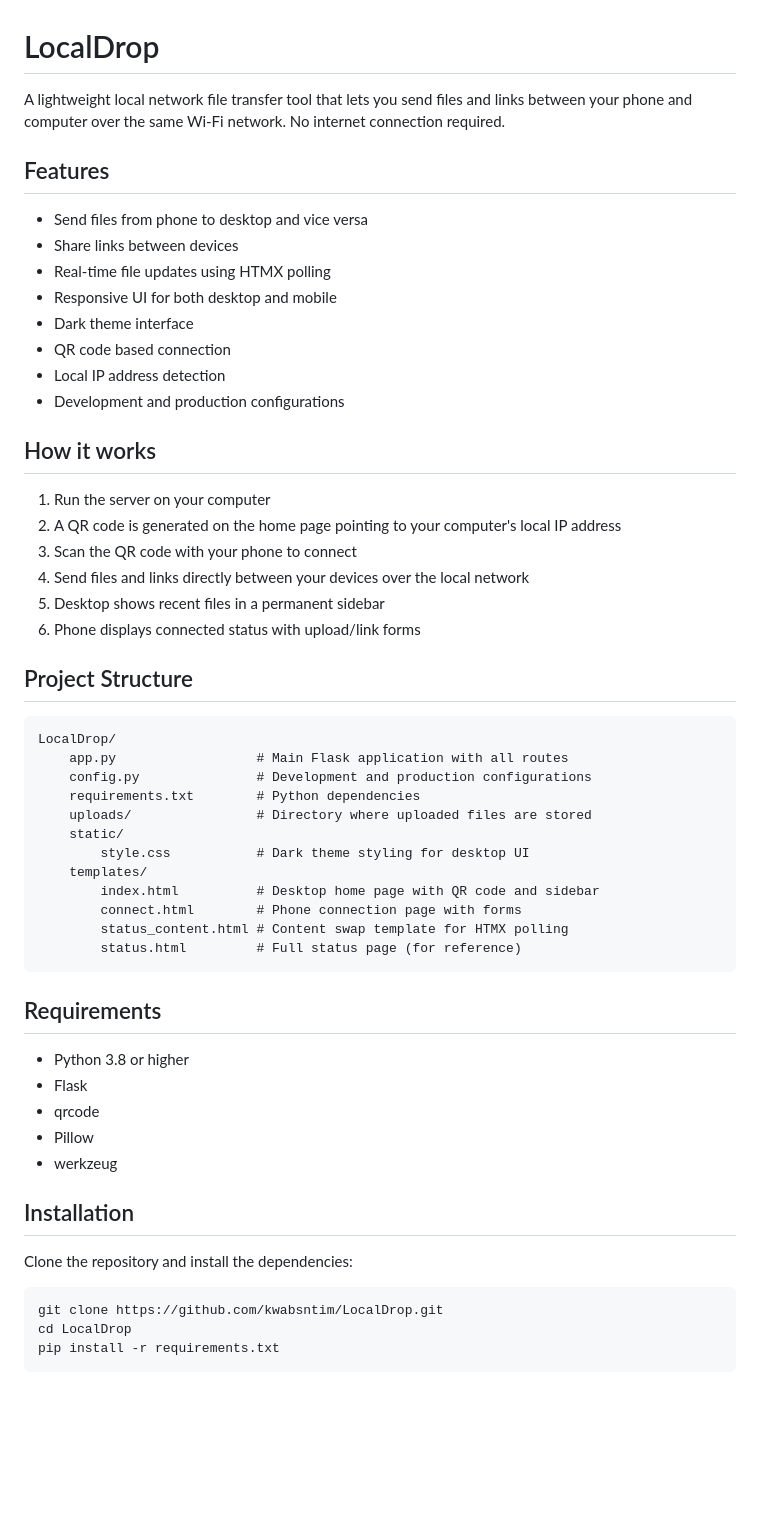
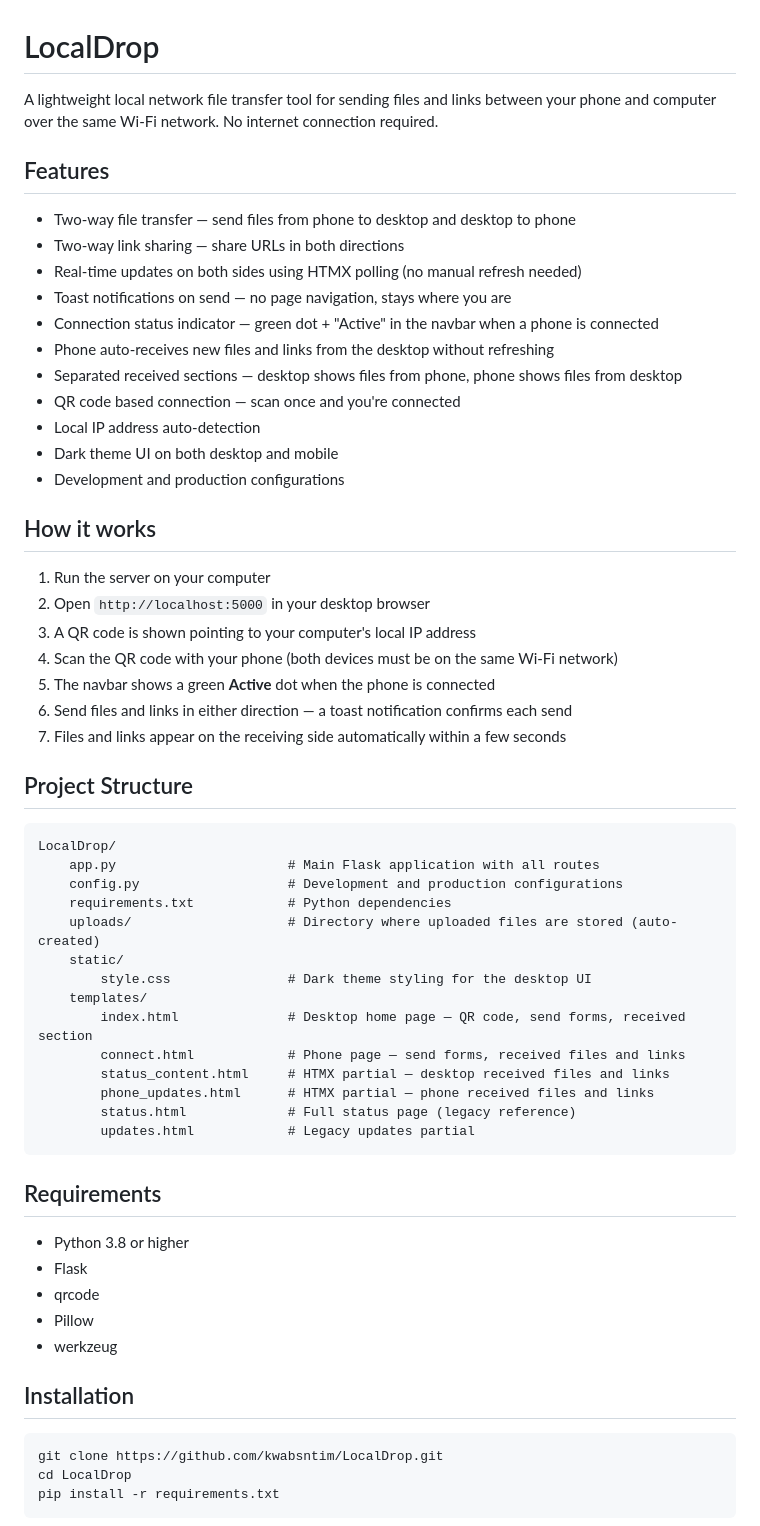
Before and after one commit to kwabsntim/LocalDrop, a Markdown page: README.md, the part around one of its changes. Drawn GitHub-style; blank space fills up the shorter version.

````diff
--- a/README.md
+++ b/README.md
@@ -1,42 +1,48 @@
 # LocalDrop
 
-A lightweight local network file transfer tool that lets you send files and links between your phone and computer over the same Wi-Fi network. No internet connection required.
+A lightweight local network file transfer tool for sending files and links between your phone and computer over the same Wi-Fi network. No internet connection required.
 
 ## Features
 
-- Send files from phone to desktop and vice versa
-- Share links between devices
-- Real-time file updates using HTMX polling
-- Responsive UI for both desktop and mobile
-- Dark theme interface
-- QR code based connection
-- Local IP address detection
+- Two-way file transfer — send files from phone to desktop and desktop to phone
+- Two-way link sharing — share URLs in both directions
+- Real-time updates on both sides using HTMX polling (no manual refresh needed)
+- Toast notifications on send — no page navigation, stays where you are
+- Connection status indicator — green dot + "Active" in the navbar when a phone is connected
+- Phone auto-receives new files and links from the desktop without refreshing
+- Separated received sections — desktop shows files from phone, phone shows files from desktop
+- QR code based connection — scan once and you're connected
+- Local IP address auto-detection
+- Dark theme UI on both desktop and mobile
 - Development and production configurations
 
 ## How it works
 
 1. Run the server on your computer
-2. A QR code is generated on the home page pointing to your computer's local IP address
-3. Scan the QR code with your phone to connect
-4. Send files and links directly between your devices over the local network
-5. Desktop shows recent files in a permanent sidebar
-6. Phone displays connected status with upload/link forms
+2. Open `http://localhost:5000` in your desktop browser
+3. A QR code is shown pointing to your computer's local IP address
+4. Scan the QR code with your phone (both devices must be on the same Wi-Fi network)
+5. The navbar shows a green **Active** dot when the phone is connected
+6. Send files and links in either direction — a toast notification confirms each send
+7. Files and links appear on the receiving side automatically within a few seconds
 
 ## Project Structure
 
 ```
 LocalDrop/
-    app.py                  # Main Flask application with all routes
-    config.py               # Development and production configurations
-    requirements.txt        # Python dependencies
-    uploads/                # Directory where uploaded files are stored
+    app.py                      # Main Flask application with all routes
+    config.py                   # Development and production configurations
+    requirements.txt            # Python dependencies
+    uploads/                    # Directory where uploaded files are stored (auto-created)
     static/
-        style.css           # Dark theme styling for desktop UI
+        style.css               # Dark theme styling for the desktop UI
     templates/
-        index.html          # Desktop home page with QR code and sidebar
-        connect.html        # Phone connection page with forms
-        status_content.html # Content swap template for HTMX polling
-        status.html         # Full status page (for reference)
+        index.html              # Desktop home page — QR code, send forms, received section
+        connect.html            # Phone page — send forms, received files and links
+        status_content.html     # HTMX partial — desktop received files and links
+        phone_updates.html      # HTMX partial — phone received files and links
+        status.html             # Full status page (legacy reference)
+        updates.html            # Legacy updates partial
 ```
 
 ## Requirements
@@ -48,8 +54,6 @@ LocalDrop/
 - werkzeug
 
 ## Installation
-
-Clone the repository and install the dependencies:
 
 ```bash
 git clone https://github.com/kwabsntim/LocalDrop.git
````
Also changed, not shown: other parts of README.md (+41 -42 lines).
